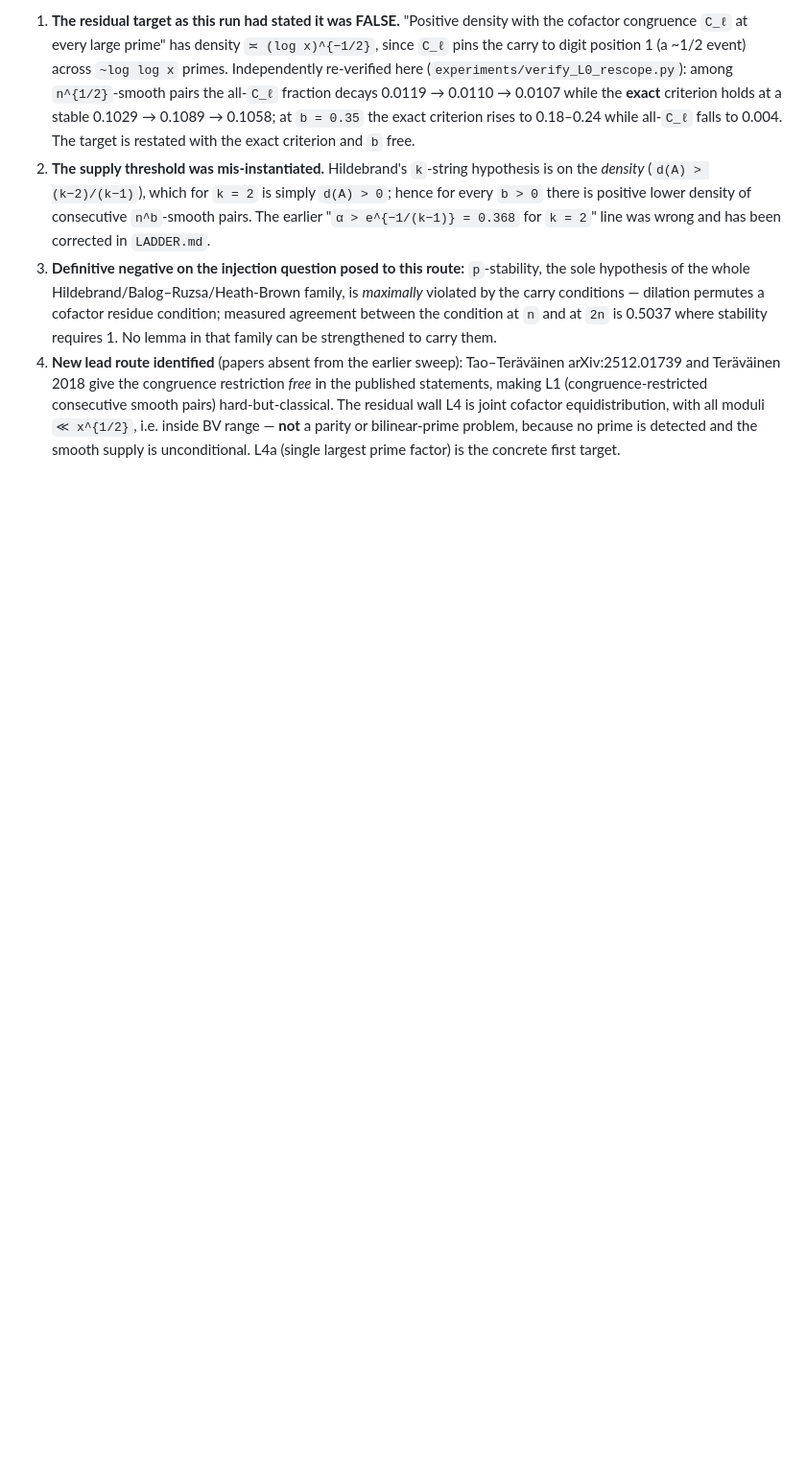
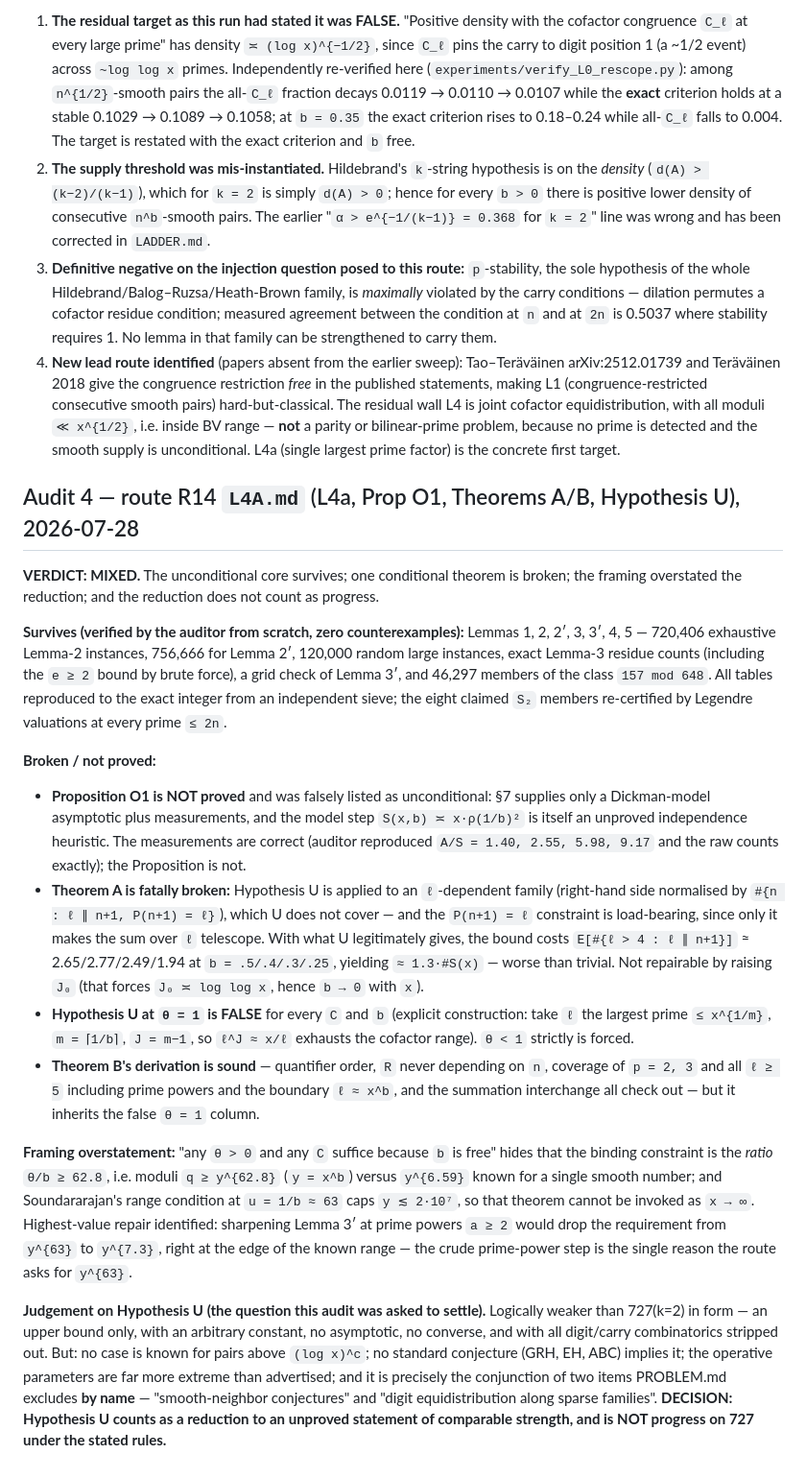
Before and after one commit to Sageder/erdos, a Markdown page: AUDITS.md, the part around the change. Shown at 96% size. GitHub-like rendering; blank space fills up the shorter version.

Commit message:
AUDITS.md: record audit 4 (R14 L4A) in full

```diff
--- a/AUDITS.md
+++ b/AUDITS.md
@@ -97,3 +97,49 @@ repeating. Recorded here because both corrections are load-bearing.
    inside BV range — **not** a parity or bilinear-prime problem, because no prime is detected
    and the smooth supply is unconditional. L4a (single largest prime factor) is the concrete
    first target.
+## Audit 4 — route R14 `L4A.md` (L4a, Prop O1, Theorems A/B, Hypothesis U), 2026-07-28
+
+**VERDICT: MIXED.** The unconditional core survives; one conditional theorem is broken; the
+framing overstated the reduction; and the reduction does not count as progress.
+
+**Survives (verified by the auditor from scratch, zero counterexamples):** Lemmas 1, 2, 2′, 3,
+3′, 4, 5 — 720,406 exhaustive Lemma-2 instances, 756,666 for Lemma 2′, 120,000 random large
+instances, exact Lemma-3 residue counts (including the `e ≥ 2` bound by brute force), a grid
+check of Lemma 3′, and 46,297 members of the class `157 mod 648`. All tables reproduced to the
+exact integer from an independent sieve; the eight claimed `S₂` members re-certified by Legendre
+valuations at every prime `≤ 2n`.
+
+**Broken / not proved:**
+- **Proposition O1 is NOT proved** and was falsely listed as unconditional: §7 supplies only a
+  Dickman-model asymptotic plus measurements, and the model step `S(x,b) ≍ x·ρ(1/b)²` is itself
+  an unproved independence heuristic. The measurements are correct (auditor reproduced
+  `A/S = 1.40, 2.55, 5.98, 9.17` and the raw counts exactly); the Proposition is not.
+- **Theorem A is fatally broken:** Hypothesis U is applied to an `ℓ`-dependent family
+  (right-hand side normalised by `#{n : ℓ ∥ n+1, P(n+1) = ℓ}`), which U does not cover — and the
+  `P(n+1) = ℓ` constraint is load-bearing, since only it makes the sum over `ℓ` telescope. With
+  what U legitimately gives, the bound costs `E[#{ℓ > 4 : ℓ ∥ n+1}]` ≈ 2.65/2.77/2.49/1.94 at
+  `b = .5/.4/.3/.25`, yielding `≈ 1.3·#S(x)` — worse than trivial. Not repairable by raising `J₀`
+  (that forces `J₀ ≍ log log x`, hence `b → 0` with `x`).
+- **Hypothesis U at `θ = 1` is FALSE** for every `C` and `b` (explicit construction: take `ℓ` the
+  largest prime `≤ x^{1/m}`, `m = ⌈1/b⌉`, `J = m−1`, so `ℓ^J ≈ x/ℓ` exhausts the cofactor range).
+  `θ < 1` strictly is forced.
+- **Theorem B's derivation is sound** — quantifier order, `R` never depending on `n`, coverage of
+  `p = 2, 3` and all `ℓ ≥ 5` including prime powers and the boundary `ℓ ≈ x^b`, and the
+  summation interchange all check out — but it inherits the false `θ = 1` column.
+
+**Framing overstatement:** "any `θ > 0` and any `C` suffice because `b` is free" hides that the
+binding constraint is the *ratio* `θ/b ≥ 62.8`, i.e. moduli `q ≥ y^{62.8}` (`y = x^b`) versus
+`y^{6.59}` known for a single smooth number; and Soundararajan's range condition at `u = 1/b ≈ 63`
+caps `y ≲ 2·10⁷`, so that theorem cannot be invoked as `x → ∞`. Highest-value repair identified:
+sharpening Lemma 3′ at prime powers `a ≥ 2` would drop the requirement from `y^{63}` to `y^{7.3}`,
+right at the edge of the known range — the crude prime-power step is the single reason the route
+asks for `y^{63}`.
+
+**Judgement on Hypothesis U (the question this audit was asked to settle).** Logically weaker
+than 727(k=2) in form — an upper bound only, with an arbitrary constant, no asymptotic, no
+converse, and with all digit/carry combinatorics stripped out. But: no case is known for pairs
+above `(log x)^c`; no standard conjecture (GRH, EH, ABC) implies it; the operative parameters are
+far more extreme than advertised; and it is precisely the conjunction of two items PROBLEM.md
+excludes **by name** — "smooth-neighbor conjectures" and "digit equidistribution along sparse
+families". **DECISION: Hypothesis U counts as a reduction to an unproved statement of comparable
+strength, and is NOT progress on 727 under the stated rules.**
```
